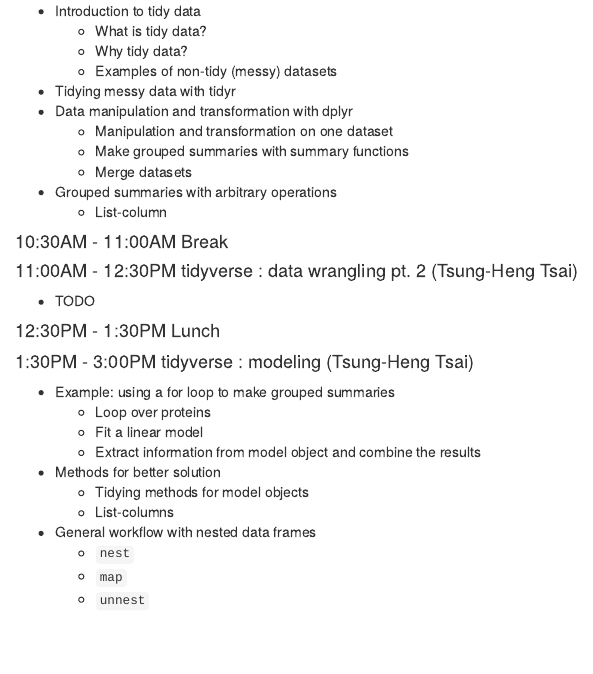
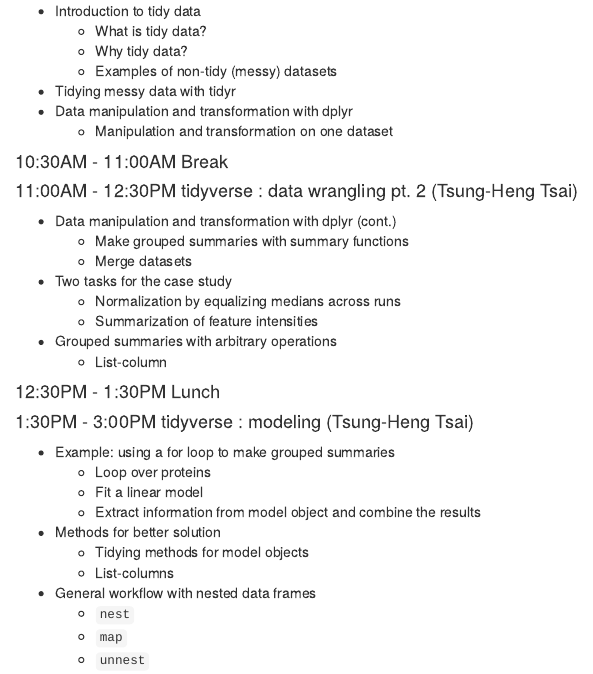
Before and after one commit to anhnguyendepocen/AdvancedR, an R Markdown document (outline.Rmd): the page in a window 1100 px wide, from 840 px down. Rendered offline with R 4.5, knitr and Pandoc, with nearby package versions.

Commit message:
pt. 2 of data wrangling

```diff
--- a/outline.Rmd
+++ b/outline.Rmd
@@ -54,16 +54,19 @@ knitr::opts_chunk$set(echo = TRUE)
 - Tidying messy data with tidyr
 - Data manipulation and transformation with dplyr
     + Manipulation and transformation on one dataset
-    + Make grouped summaries with summary functions
-    + Merge datasets
-- Grouped summaries with arbitrary operations
-    + List-column
 
 #### 10:30AM - 11:00AM Break
 
 #### 11:00AM - 12:30PM tidyverse : data wrangling pt. 2 (Tsung-Heng Tsai) ####
 
-- TODO
+- Data manipulation and transformation with dplyr (cont.)
+    + Make grouped summaries with summary functions
+    + Merge datasets
+- Two tasks for the case study
+    + Normalization by equalizing medians across runs
+    + Summarization of feature intensities
+- Grouped summaries with arbitrary operations
+    + List-column
 
 #### 12:30PM - 1:30PM Lunch
 
```
